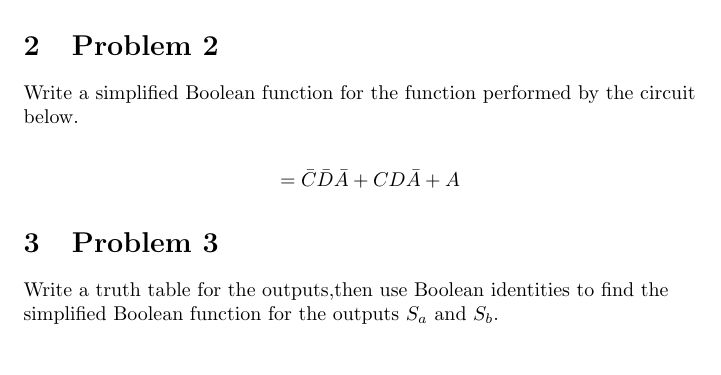
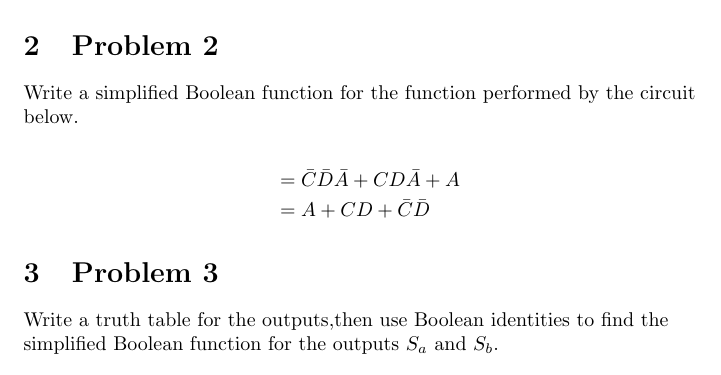
Before and after one commit to ADRian123L/ComputerOrganization, a LaTeX problem sheet (Computer Organization/Assignments/Assignment__5/AdrianLozada-module3-assignment2.tex): part of page 2 of 8, cut so that both start at the same text. Compiled offline with pdfLaTeX.

Commit message:
Simplified problem #2

```diff
--- a/Computer Organization/Assignments/Assignment__5/AdrianLozada-module3-assignment2.tex
+++ b/Computer Organization/Assignments/Assignment__5/AdrianLozada-module3-assignment2.tex
@@ -34,7 +34,8 @@
         Write a simplified Boolean function for the function performed by the circuit below.
     \end{flushleft}
     \begin{align*}
-        &= \bar{C}\bar{D}\bar{A} + CD\bar{A} + A
+        &= \bar{C}\bar{D}\bar{A} + CD\bar{A} + A \\
+        &= A + CD + \bar{C}\bar{D}
     \end{align*}
     \section{Problem 3}
     \begin{flushleft}
```
Also changed, not shown: Computer Organization/Assignments/Assignment__5/AdrianLozada-module3-assignment2.pdf, 3 other files.
